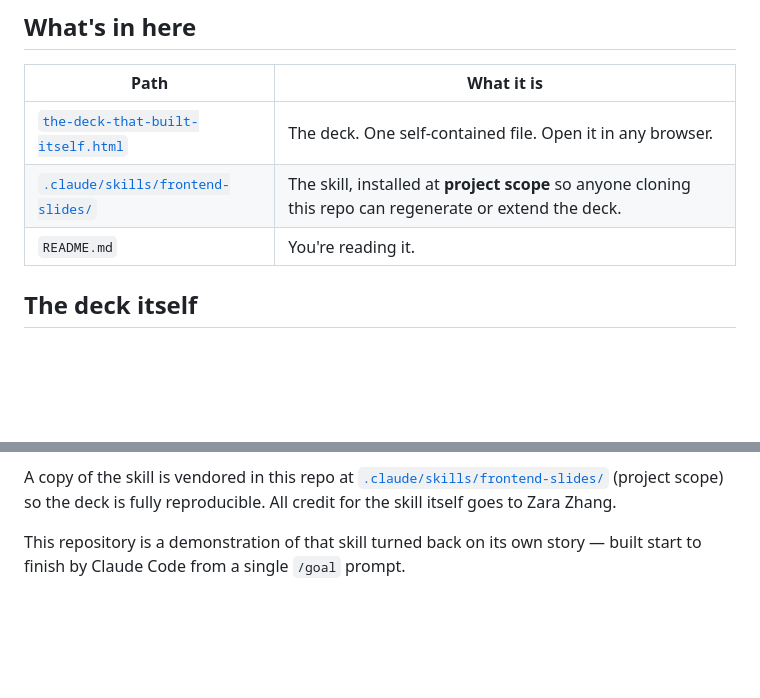
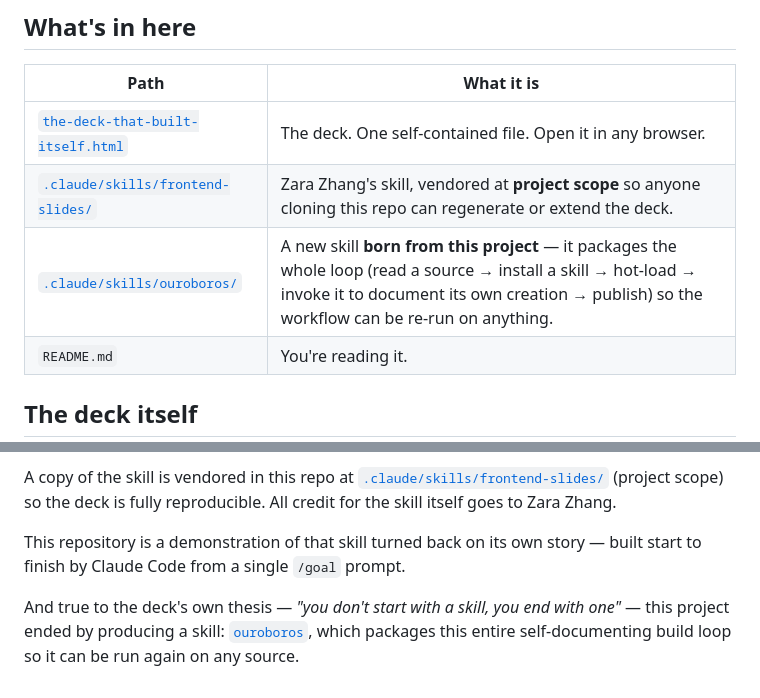
Before and after one commit to az9713/the-deck-that-built-itself, a Markdown page: README.md, 2 parts joined by grey strips. GitHub-like rendering; blank space fills up the shorter version.

Commit message:
Add the ouroboros skill — the loop, packaged
This project ended by producing a skill (true to the deck's thesis: "you end
with a skill"). ouroboros packages the full self-documenting build loop:
source -> install skill -> hot-load -> invoke to self-document -> publish.

Co-Authored-By: Claude Opus 4.8 (1M context) <noreply@anthropic.com>

```diff
--- a/README.md
+++ b/README.md
@@ -62,7 +62,8 @@ That one line was the only input. Everything else — the research, the install,
 | Path | What it is |
 | --- | --- |
 | [`the-deck-that-built-itself.html`](./the-deck-that-built-itself.html) | The deck. One self-contained file. Open it in any browser. |
-| [`.claude/skills/frontend-slides/`](./.claude/skills/frontend-slides/) | The skill, installed at **project scope** so anyone cloning this repo can regenerate or extend the deck. |
+| [`.claude/skills/frontend-slides/`](./.claude/skills/frontend-slides/) | Zara Zhang's skill, vendored at **project scope** so anyone cloning this repo can regenerate or extend the deck. |
+| [`.claude/skills/ouroboros/`](./.claude/skills/ouroboros/) | A new skill **born from this project** — it packages the whole loop (read a source → install a skill → hot-load → invoke it to document its own creation → publish) so the workflow can be re-run on anything. |
 | `README.md` | You're reading it. |
 
 ## The deck itself
@@ -97,3 +98,5 @@ The deck is generated by **frontend-slides**, the open-source Claude Code skill
 A copy of the skill is vendored in this repo at [`.claude/skills/frontend-slides/`](./.claude/skills/frontend-slides/) (project scope) so the deck is fully reproducible. All credit for the skill itself goes to Zara Zhang.
 
 This repository is a demonstration of that skill turned back on its own story — built start to finish by Claude Code from a single `/goal` prompt.
+
+And true to the deck's own thesis — *"you don't start with a skill, you end with one"* — this project ended by producing a skill: [`ouroboros`](./.claude/skills/ouroboros/), which packages this entire self-documenting build loop so it can be run again on any source.
```
Also changed, not shown: 1 other file.
